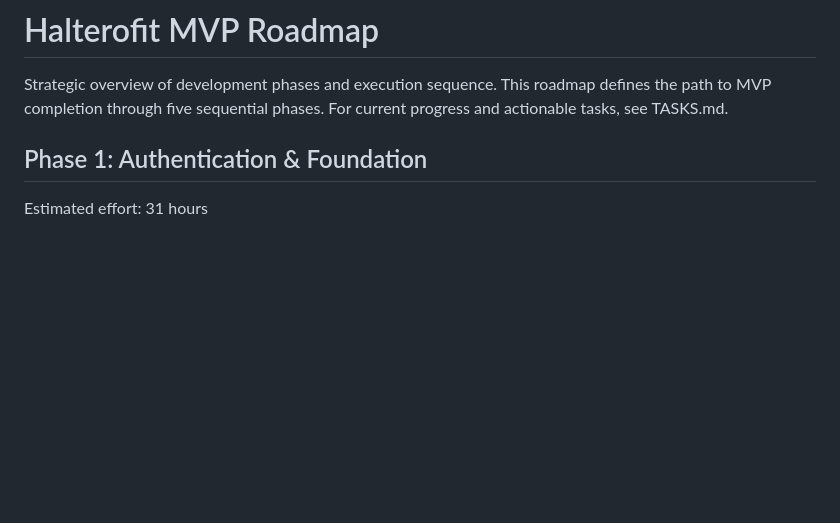
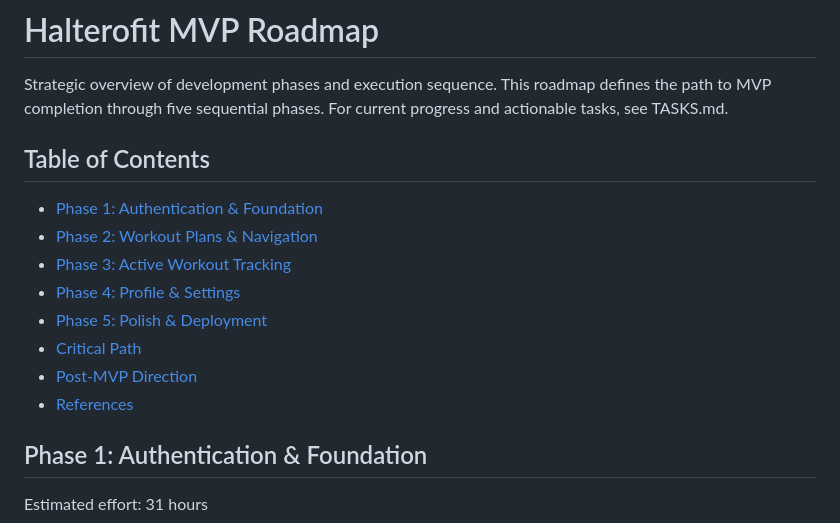
Before and after one commit to Kamaiko/Fitness-Tracker-App, a Markdown page: docs/ROADMAP.md, the part around the change. Drawn GitHub-style; blank space fills up the shorter version.

Commit message:
docs(roadmap): add table of contents

```diff
--- a/docs/ROADMAP.md
+++ b/docs/ROADMAP.md
@@ -1,6 +1,17 @@
 # Halterofit MVP Roadmap
 
 Strategic overview of development phases and execution sequence. This roadmap defines the path to MVP completion through five sequential phases. For current progress and actionable tasks, see TASKS.md.
+
+## Table of Contents
+
+- [Phase 1: Authentication & Foundation](#phase-1-authentication--foundation)
+- [Phase 2: Workout Plans & Navigation](#phase-2-workout-plans--navigation)
+- [Phase 3: Active Workout Tracking](#phase-3-active-workout-tracking)
+- [Phase 4: Profile & Settings](#phase-4-profile--settings)
+- [Phase 5: Polish & Deployment](#phase-5-polish--deployment)
+- [Critical Path](#critical-path)
+- [Post-MVP Direction](#post-mvp-direction)
+- [References](#references)
 
 ## Phase 1: Authentication & Foundation
 
```
